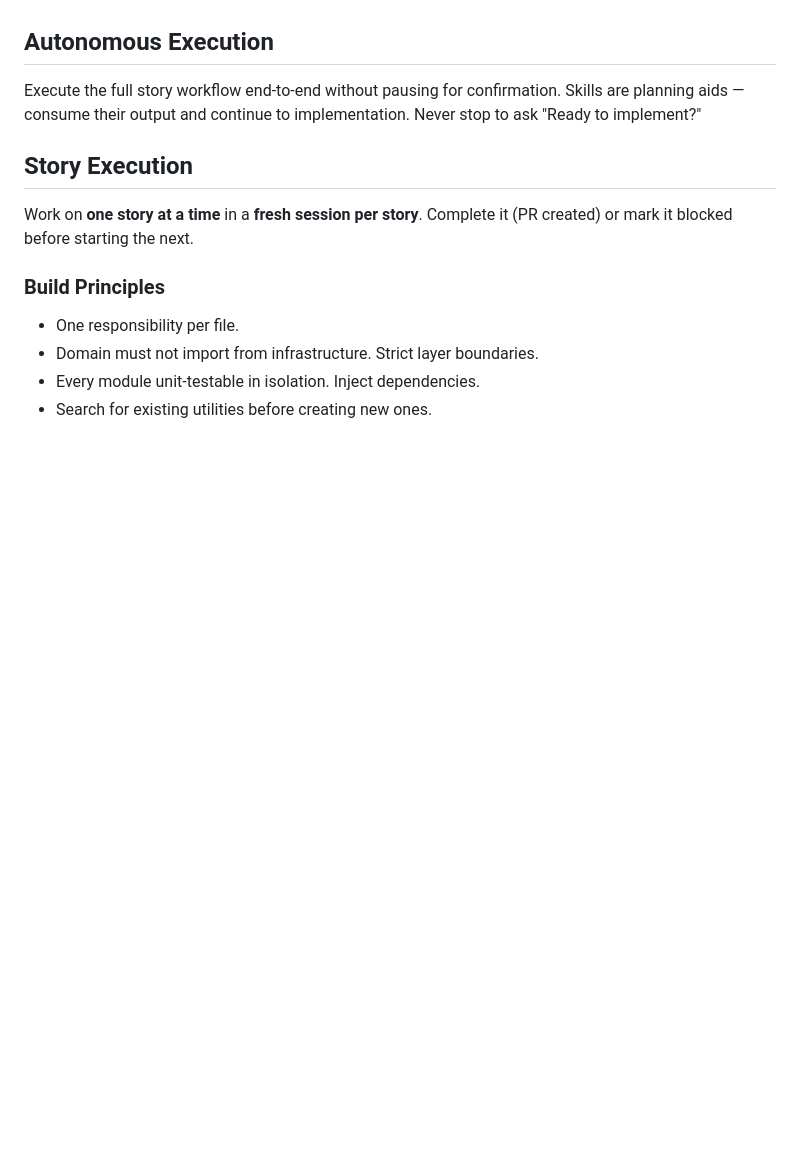
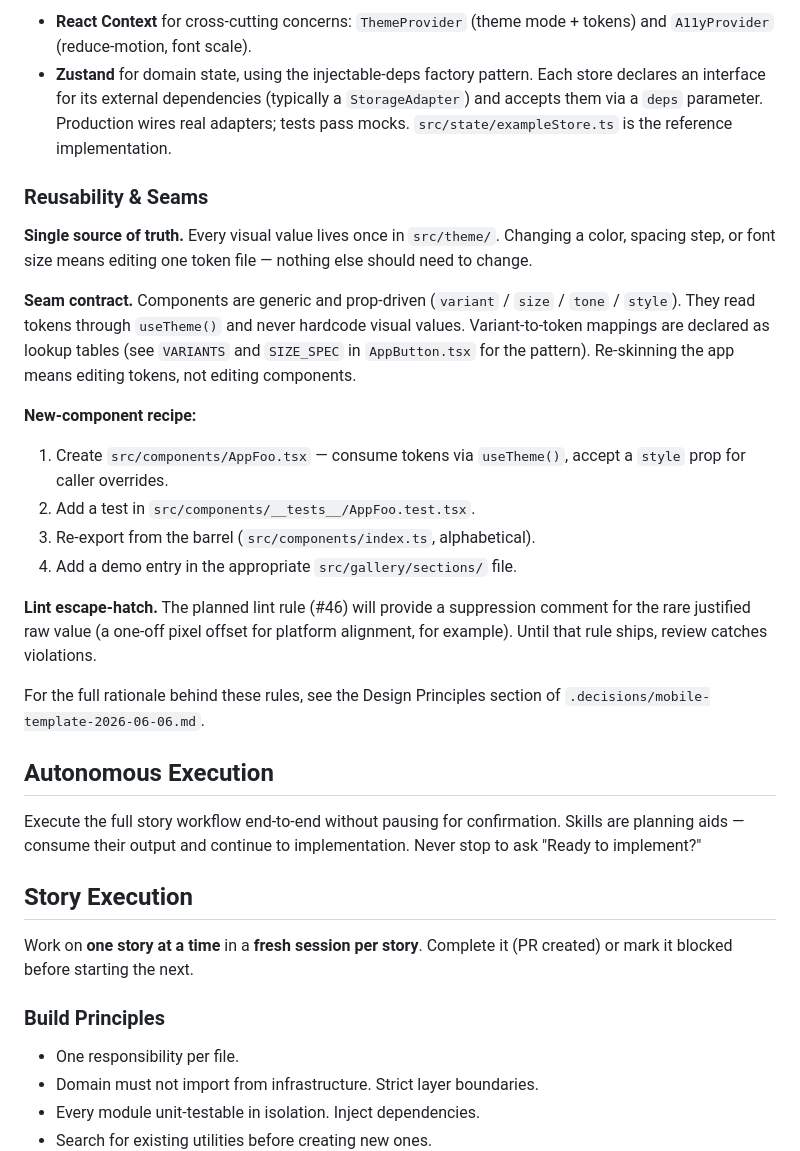
Before and after one commit to Subverting-complexity/React-Native-Expo-Mobile-App-Template-, a Markdown page: CLAUDE.md, the part around one of its changes. GitHub-like rendering; blank space fills up the shorter version.

```diff
--- a/CLAUDE.md
+++ b/CLAUDE.md
@@ -24,3 +89,39 @@ Re-skinning = token edit, not component edit.
+- **React Context** for cross-cutting concerns: `ThemeProvider` (theme
+  mode + tokens) and `A11yProvider` (reduce-motion, font scale).
+- **Zustand** for domain state, using the injectable-deps factory
+  pattern. Each store declares an interface for its external
+  dependencies (typically a `StorageAdapter`) and accepts them via a
+  `deps` parameter. Production wires real adapters; tests pass mocks.
+  `src/state/exampleStore.ts` is the reference implementation.
+
+### Reusability & Seams
+
+**Single source of truth.** Every visual value lives once in
+`src/theme/`. Changing a color, spacing step, or font size means editing
+one token file — nothing else should need to change.
+
+**Seam contract.** Components are generic and prop-driven (`variant` /
+`size` / `tone` / `style`). They read tokens through `useTheme()` and
+never hardcode visual values. Variant-to-token mappings are declared as
+lookup tables (see `VARIANTS` and `SIZE_SPEC` in `AppButton.tsx` for the
+pattern). Re-skinning the app means editing tokens, not editing
+components.
+
+**New-component recipe:**
+
+1. Create `src/components/AppFoo.tsx` — consume tokens via `useTheme()`,
+   accept a `style` prop for caller overrides.
+2. Add a test in `src/components/__tests__/AppFoo.test.tsx`.
+3. Re-export from the barrel (`src/components/index.ts`, alphabetical).
+4. Add a demo entry in the appropriate `src/gallery/sections/` file.
+
+**Lint escape-hatch.** The planned lint rule (#46) will provide a
+suppression comment for the rare justified raw value (a one-off pixel
+offset for platform alignment, for example). Until that rule ships,
+review catches violations.
+
+For the full rationale behind these rules, see the Design Principles
+section of `.decisions/mobile-template-2026-06-06.md`.
 
 ## Autonomous Execution
 
```
Also changed, not shown: other parts of CLAUDE.md (+65 -0 lines).
